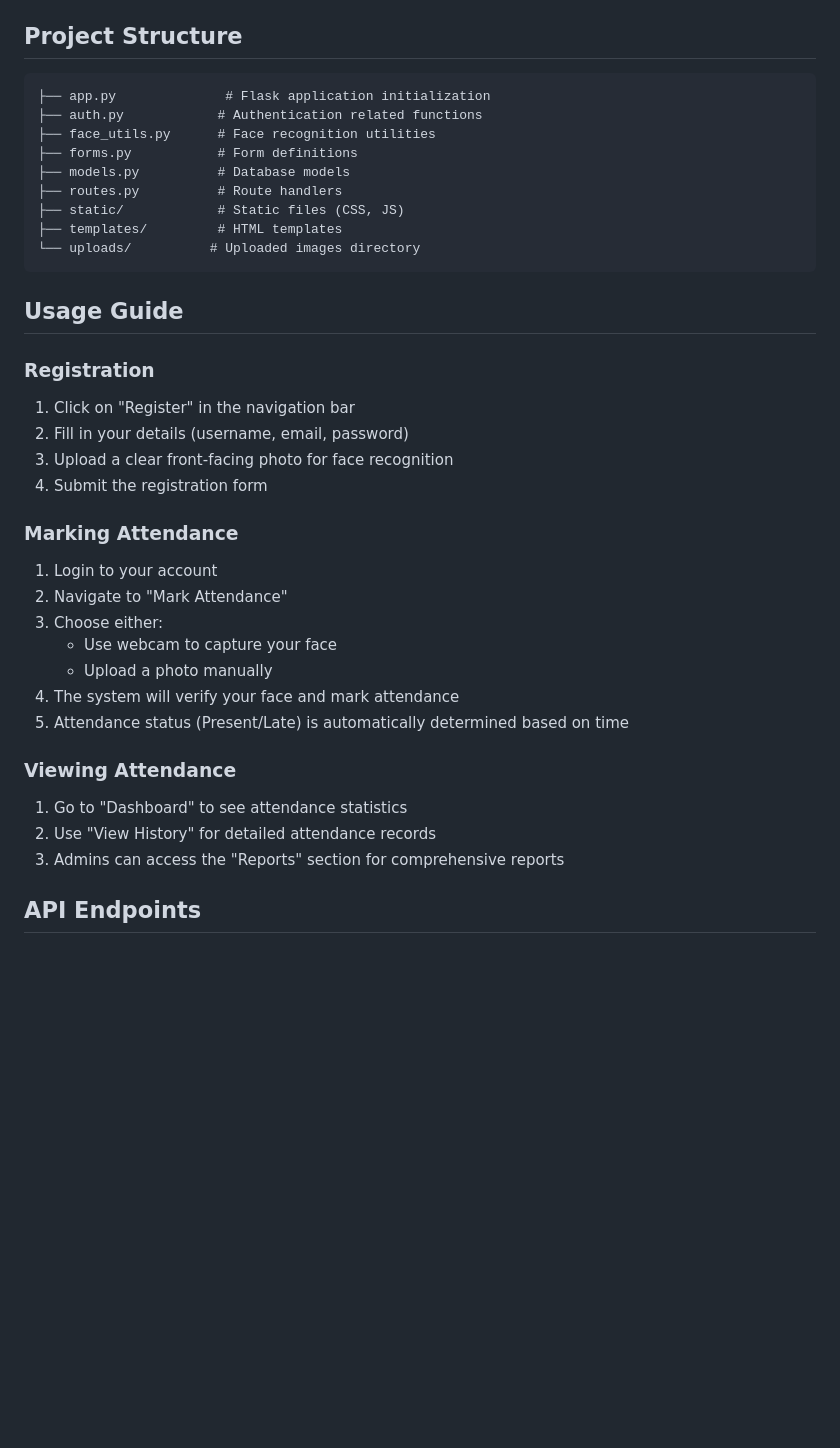
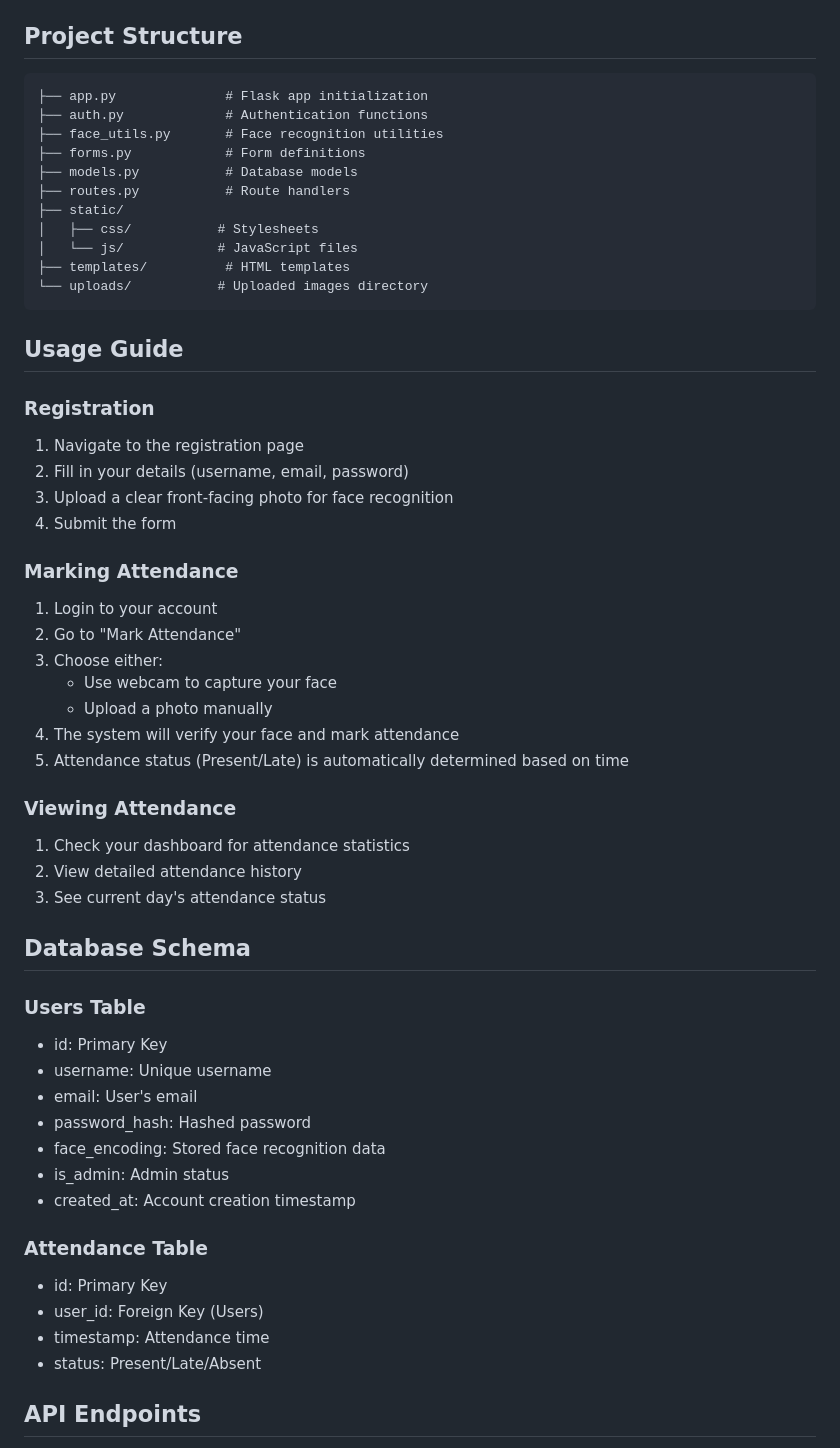
Before and after one commit to Lakshaysinghal01/face-recognition-attendance, a Markdown page: README.md, the part around one of its changes. Rendered like a GitHub page; blank space fills up the shorter version.

````diff
--- a/README.md
+++ b/README.md
@@ -64,30 +68,30 @@ The application will be available at `http://localhost:5000`
 ## Project Structure
 
 ```
-├── app.py              # Flask application initialization
-├── auth.py            # Authentication related functions
-├── face_utils.py      # Face recognition utilities
-├── forms.py           # Form definitions
-├── models.py          # Database models
-├── routes.py          # Route handlers
-├── static/            # Static files (CSS, JS)
-├── templates/         # HTML templates
-└── uploads/          # Uploaded images directory
+├── app.py              # Flask app initialization
+├── auth.py             # Authentication functions
+├── face_utils.py       # Face recognition utilities
+├── forms.py            # Form definitions
+├── models.py           # Database models
+├── routes.py           # Route handlers
+├── static/
+│   ├── css/           # Stylesheets
+│   └── js/            # JavaScript files
+├── templates/          # HTML templates
+└── uploads/           # Uploaded images directory
 ```
 
 ## Usage Guide
 
 ### Registration
-
-1. Click on "Register" in the navigation bar
+1. Navigate to the registration page
 2. Fill in your details (username, email, password)
 3. Upload a clear front-facing photo for face recognition
-4. Submit the registration form
+4. Submit the form
 
 ### Marking Attendance
-
 1. Login to your account
-2. Navigate to "Mark Attendance"
+2. Go to "Mark Attendance"
 3. Choose either:
    - Use webcam to capture your face
    - Upload a photo manually
@@ -95,10 +99,26 @@ The application will be available at `http://localhost:5000`
 5. Attendance status (Present/Late) is automatically determined based on time
 
 ### Viewing Attendance
+1. Check your dashboard for attendance statistics
+2. View detailed attendance history
+3. See current day's attendance status
 
-1. Go to "Dashboard" to see attendance statistics
-2. Use "View History" for detailed attendance records
-3. Admins can access the "Reports" section for comprehensive reports
+## Database Schema
+
+### Users Table
+- id: Primary Key
+- username: Unique username
+- email: User's email
+- password_hash: Hashed password
+- face_encoding: Stored face recognition data
+- is_admin: Admin status
+- created_at: Account creation timestamp
+
+### Attendance Table
+- id: Primary Key
+- user_id: Foreign Key (Users)
+- timestamp: Attendance time
+- status: Present/Late/Absent
 
 ## API Endpoints
 
````
Also changed, not shown: other parts of README.md (+76 -39 lines).
